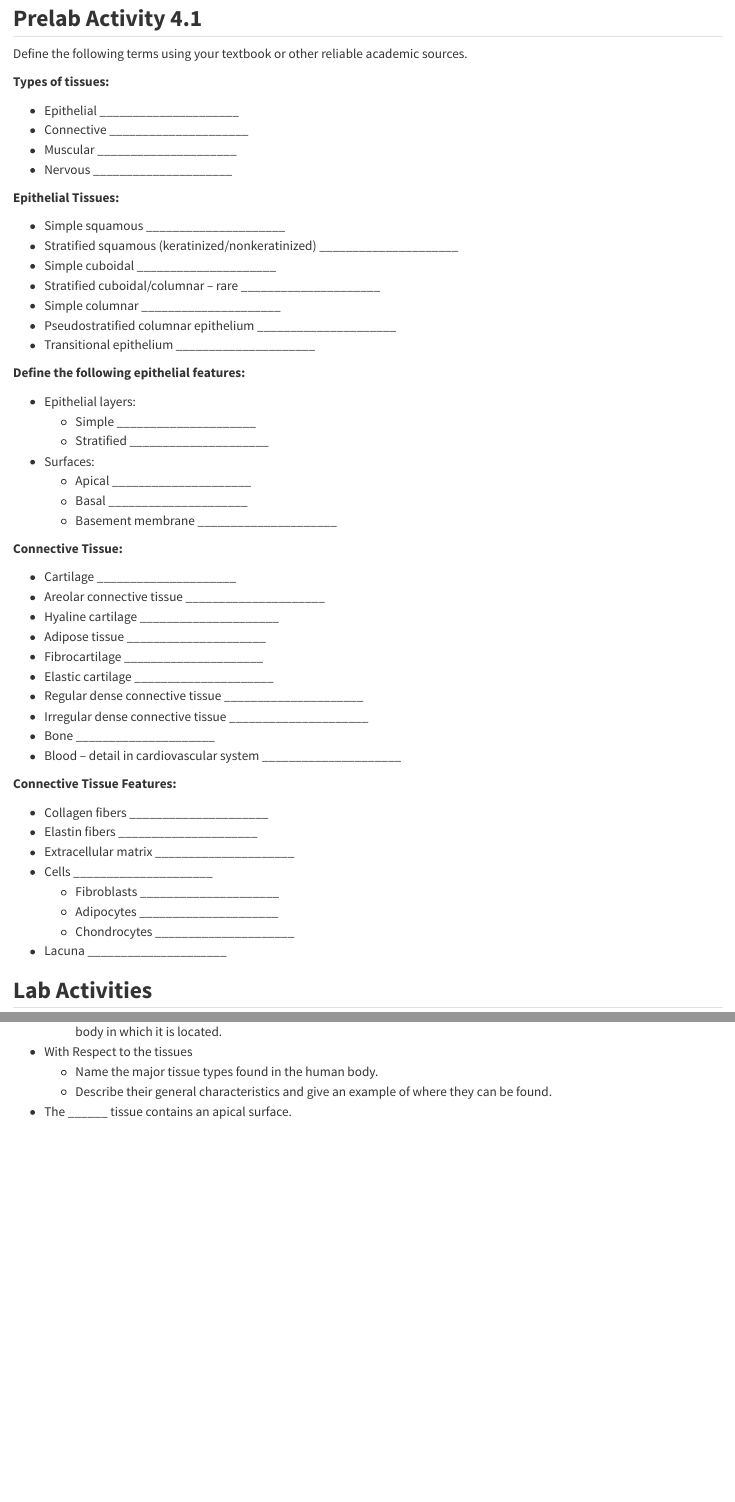
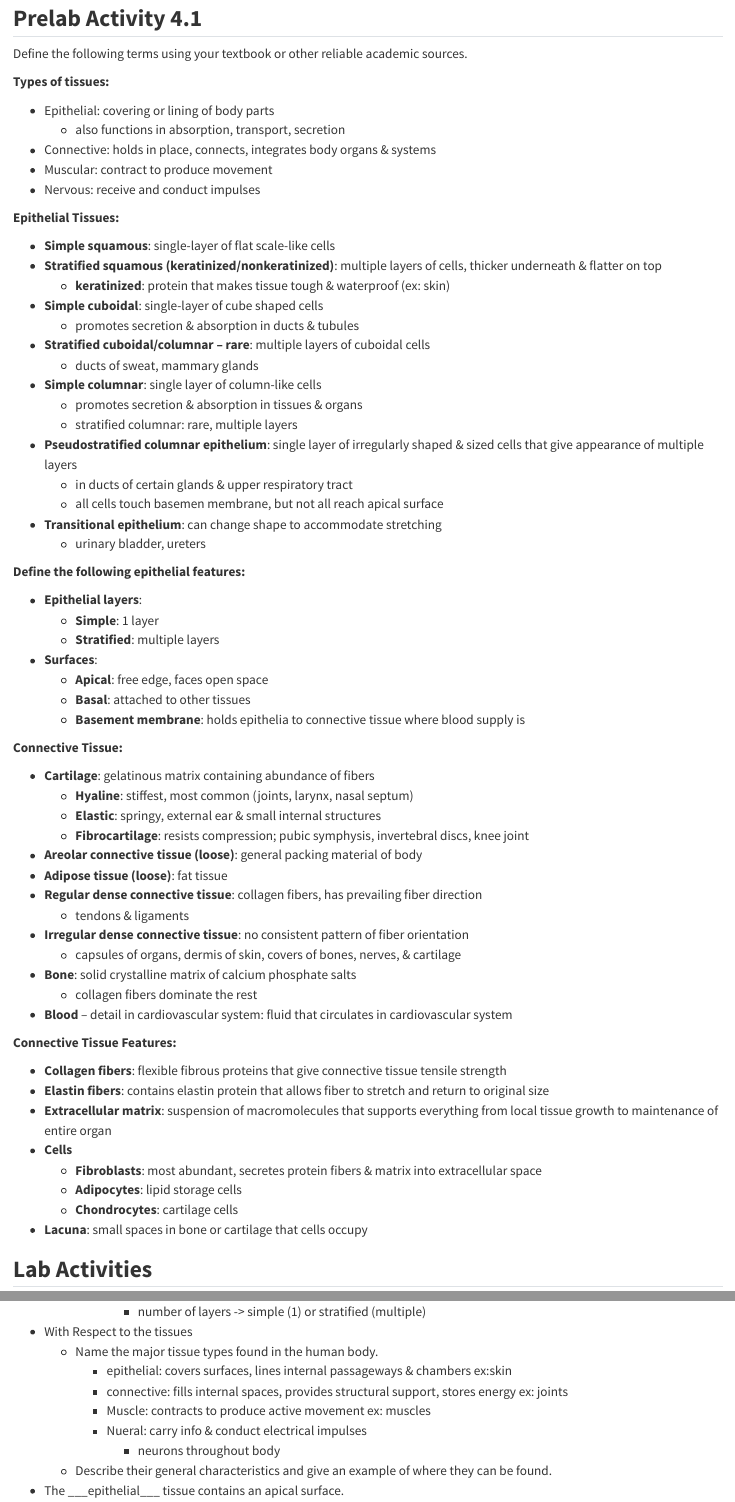
Before and after one commit to gwong12/Bio109, a Quarto document (04.qmd): the page in a window 1100 px wide, from 2440 px down, and a second part further down, joined at a grey line. Rendered offline with R 4.5, knitr and Pandoc in place of Quarto, with nearby package versions.

Commit message:
chapter 4

```diff
--- a/04.qmd
+++ b/04.qmd
@@ -80,54 +80,66 @@ Define the following terms using your textbook or other reliable academic source
 
 **Types of tissues:**
 
--   Epithelial \_\_\_\_\_\_\_\_\_\_\_\_\_\_\_\_\_\_\_\_\_
--   Connective \_\_\_\_\_\_\_\_\_\_\_\_\_\_\_\_\_\_\_\_\_
--   Muscular \_\_\_\_\_\_\_\_\_\_\_\_\_\_\_\_\_\_\_\_\_
--   Nervous \_\_\_\_\_\_\_\_\_\_\_\_\_\_\_\_\_\_\_\_\_
+-   Epithelial: covering or lining of body parts
+    -   also functions in absorption, transport, secretion
+-   Connective: holds in place, connects, integrates body organs & systems
+-   Muscular: contract to produce movement
+-   Nervous: receive and conduct impulses
 
 **Epithelial Tissues:**
 
--   Simple squamous \_\_\_\_\_\_\_\_\_\_\_\_\_\_\_\_\_\_\_\_\_
--   Stratified squamous (keratinized/nonkeratinized) \_\_\_\_\_\_\_\_\_\_\_\_\_\_\_\_\_\_\_\_\_
--   Simple cuboidal \_\_\_\_\_\_\_\_\_\_\_\_\_\_\_\_\_\_\_\_\_
--   Stratified cuboidal/columnar – rare \_\_\_\_\_\_\_\_\_\_\_\_\_\_\_\_\_\_\_\_\_
--   Simple columnar \_\_\_\_\_\_\_\_\_\_\_\_\_\_\_\_\_\_\_\_\_
--   Pseudostratified columnar epithelium \_\_\_\_\_\_\_\_\_\_\_\_\_\_\_\_\_\_\_\_\_
--   Transitional epithelium \_\_\_\_\_\_\_\_\_\_\_\_\_\_\_\_\_\_\_\_\_
+-   **Simple squamous**: single-layer of flat scale-like cells
+-   **Stratified squamous (keratinized/nonkeratinized)**: multiple layers of cells, thicker underneath & flatter on top
+    -   **keratinized**: protein that makes tissue tough & waterproof (ex: skin)
+-   **Simple cuboidal**: single-layer of cube shaped cells
+    -   promotes secretion & absorption in ducts & tubules
+-   **Stratified cuboidal/columnar – rare**: multiple layers of cuboidal cells
+    -   ducts of sweat, mammary glands
+-   **Simple columnar**: single layer of column-like cells
+    -   promotes secretion & absorption in tissues & organs
+    -   stratified columnar: rare, multiple layers
+-   **Pseudostratified columnar epithelium**: single layer of irregularly shaped & sized cells that give appearance of multiple layers
+    -   in ducts of certain glands & upper respiratory tract
+    -   all cells touch basemen membrane, but not all reach apical surface
+-   **Transitional epithelium**: can change shape to accommodate stretching
+    -   urinary bladder, ureters
 
 **Define the following epithelial features:**
 
--   Epithelial layers:
-    -   Simple \_\_\_\_\_\_\_\_\_\_\_\_\_\_\_\_\_\_\_\_\_
-    -   Stratified \_\_\_\_\_\_\_\_\_\_\_\_\_\_\_\_\_\_\_\_\_
--   Surfaces:
-    -   Apical \_\_\_\_\_\_\_\_\_\_\_\_\_\_\_\_\_\_\_\_\_
-    -   Basal \_\_\_\_\_\_\_\_\_\_\_\_\_\_\_\_\_\_\_\_\_
-    -   Basement membrane \_\_\_\_\_\_\_\_\_\_\_\_\_\_\_\_\_\_\_\_\_
+-   **Epithelial layers**:
+    -   **Simple**: 1 layer
+    -   **Stratified**: multiple layers
+-   **Surfaces**:
+    -   **Apical**: free edge, faces open space
+    -   **Basal**: attached to other tissues
+    -   **Basement membrane**: holds epithelia to connective tissue where blood supply is
 
 **Connective Tissue:**
 
--   Cartilage \_\_\_\_\_\_\_\_\_\_\_\_\_\_\_\_\_\_\_\_\_
--   Areolar connective tissue \_\_\_\_\_\_\_\_\_\_\_\_\_\_\_\_\_\_\_\_\_
--   Hyaline cartilage \_\_\_\_\_\_\_\_\_\_\_\_\_\_\_\_\_\_\_\_\_
--   Adipose tissue \_\_\_\_\_\_\_\_\_\_\_\_\_\_\_\_\_\_\_\_\_
--   Fibrocartilage \_\_\_\_\_\_\_\_\_\_\_\_\_\_\_\_\_\_\_\_\_
--   Elastic cartilage \_\_\_\_\_\_\_\_\_\_\_\_\_\_\_\_\_\_\_\_\_
--   Regular dense connective tissue \_\_\_\_\_\_\_\_\_\_\_\_\_\_\_\_\_\_\_\_\_
--   Irregular dense connective tissue \_\_\_\_\_\_\_\_\_\_\_\_\_\_\_\_\_\_\_\_\_
--   Bone \_\_\_\_\_\_\_\_\_\_\_\_\_\_\_\_\_\_\_\_\_
--   Blood – detail in cardiovascular system \_\_\_\_\_\_\_\_\_\_\_\_\_\_\_\_\_\_\_\_\_
+-   **Cartilage**: gelatinous matrix containing abundance of fibers
+    -   **Hyaline**: stiffest, most common (joints, larynx, nasal septum)
+    -   **Elastic**: springy, external ear & small internal structures
+    -   **Fibrocartilage**: resists compression; pubic symphysis, invertebral discs, knee joint
+-   **Areolar connective tissue** **(loose)**: general packing material of body
+-   **Adipose tissue (loose)**: fat tissue
+-   **Regular dense connective tissue**: collagen fibers, has prevailing fiber direction
+    -   tendons & ligaments
+-   **Irregular dense connective tissue**: no consistent pattern of fiber orientation
+    -   capsules of organs, dermis of skin, covers of bones, nerves, & cartilage
+-   **Bone**: solid crystalline matrix of calcium phosphate salts
+    -   collagen fibers dominate the rest
+-   **Blood** – detail in cardiovascular system: fluid that circulates in cardiovascular system
 
 **Connective Tissue Features:**
 
--   Collagen fibers \_\_\_\_\_\_\_\_\_\_\_\_\_\_\_\_\_\_\_\_\_
--   Elastin fibers \_\_\_\_\_\_\_\_\_\_\_\_\_\_\_\_\_\_\_\_\_
--   Extracellular matrix \_\_\_\_\_\_\_\_\_\_\_\_\_\_\_\_\_\_\_\_\_
--   Cells \_\_\_\_\_\_\_\_\_\_\_\_\_\_\_\_\_\_\_\_\_
-    -   Fibroblasts \_\_\_\_\_\_\_\_\_\_\_\_\_\_\_\_\_\_\_\_\_
-    -   Adipocytes \_\_\_\_\_\_\_\_\_\_\_\_\_\_\_\_\_\_\_\_\_
-    -   Chondrocytes \_\_\_\_\_\_\_\_\_\_\_\_\_\_\_\_\_\_\_\_\_
--   Lacuna \_\_\_\_\_\_\_\_\_\_\_\_\_\_\_\_\_\_\_\_\_
+-   **Collagen fibers**: flexible fibrous proteins that give connective tissue tensile strength
+-   **Elastin fibers**: contains elastin protein that allows fiber to stretch and return to original size
+-   **Extracellular matrix**: suspension of macromolecules that supports everything from local tissue growth to maintenance of entire organ
+-   **Cells**
+    -   **Fibroblasts**: most abundant, secretes protein fibers & matrix into extracellular space
+    -   **Adipocytes**: lipid storage cells
+    -   **Chondrocytes**: cartilage cells
+-   **Lacuna**: small spaces in bone or cartilage that cells occupy
 
 ## **Lab Activities**
 
@@ -285,7 +299,13 @@ a)  Structural Connective Tissue
+            -   number of layers -\> simple (1) or stratified (multiple)
 -   With Respect to the tissues
     -   Name the major tissue types found in the human body.
+        -   epithelial: covers surfaces, lines internal passageways & chambers ex:skin
+        -   connective: fills internal spaces, provides structural support, stores energy ex: joints
+        -   Muscle: contracts to produce active movement ex: muscles
+        -   Nueral: carry info & conduct electrical impulses
+            -   neurons throughout body
     -   Describe their general characteristics and give an example of where they can be found.
--   The \_\_\_\_\_\_ tissue contains an apical surface.
+-   The \_\_\_epithelial\_\_\_ tissue contains an apical surface.
 
 ## **Post Lab Activity 4.2**
 
```
Also changed, not shown: 04.qmd (54 more changed lines).
